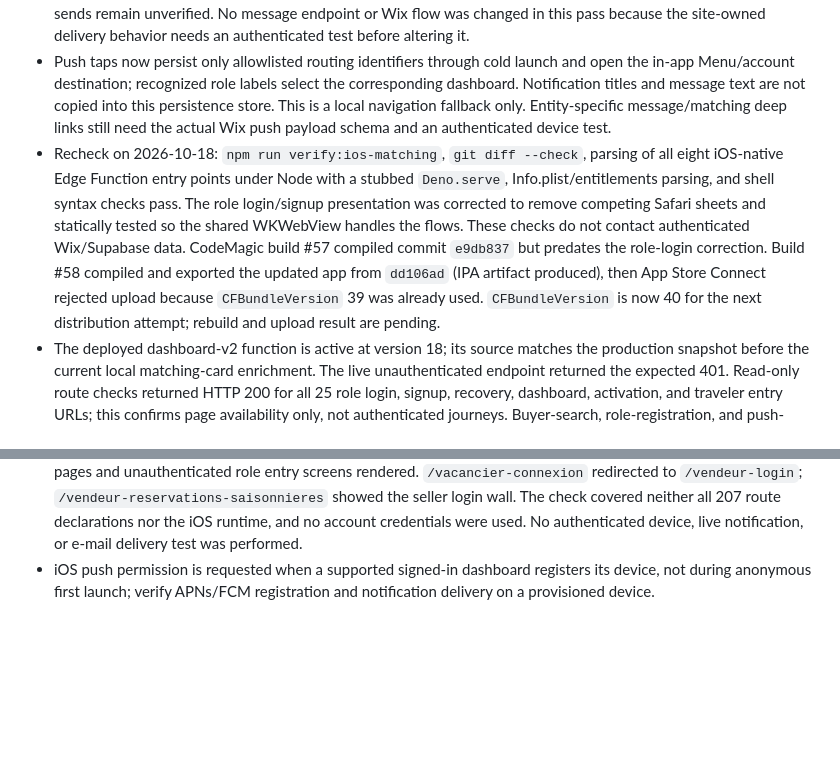
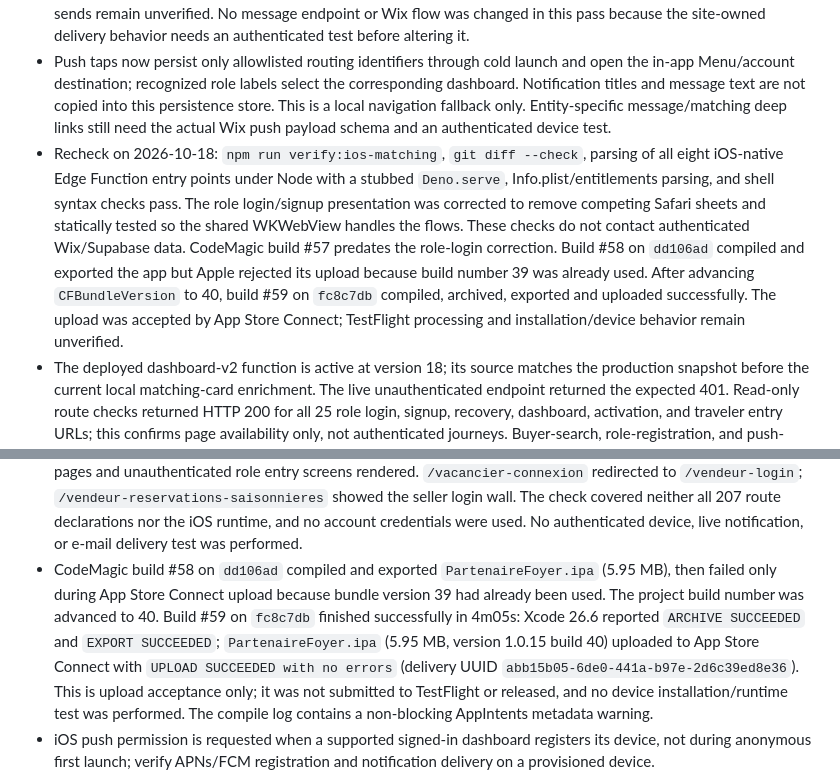
Before and after one commit to bartimesl-png/sitetoapp-mobile-builder, a Markdown page: ios-native/PORTING_INVENTORY.md, 2 parts joined by grey strips. GitHub-like rendering; blank space fills up the shorter version.

Commit message:
Record successful iOS App Store upload

```diff
--- a/ios-native/PORTING_INVENTORY.md
+++ b/ios-native/PORTING_INVENTORY.md
@@ -73,7 +73,7 @@ Still to audit against every Wix route and role: each dashboard card/action, eve
 - The saved-search scorer is now a pure, locally tested module. Tests cover unset amenity neutrality and distinct terrace, garden, parking and plain-pied fields. Listing favorites now use separate keys for each verified account, treat Wix as the remote source of truth, queue offline additions/removals and serialize toggles; sign-out selects the anonymous cache. Guest favorites explicitly added in the current app version transfer to the next signed-in account, while unclassified legacy favorites are not copied across accounts. These account-cache changes are statically checked only until an iOS build and two-account/device tests can run.
 - The native professional and seasonal-host conversation endpoints were reviewed read-only: they require a verified Wix member and confirm role/profile ownership before returning or changing a thread. Native sending supports text only (up to 4,000 characters); attachment handling, traveler-side native messaging, and real email/push delivery after sends remain unverified. No message endpoint or Wix flow was changed in this pass because the site-owned delivery behavior needs an authenticated test before altering it.
 - Push taps now persist only allowlisted routing identifiers through cold launch and open the in-app Menu/account destination; recognized role labels select the corresponding dashboard. Notification titles and message text are not copied into this persistence store. This is a local navigation fallback only. Entity-specific message/matching deep links still need the actual Wix push payload schema and an authenticated device test.
-- Recheck on 2026-10-18: `npm run verify:ios-matching`, `git diff --check`, parsing of all eight iOS-native Edge Function entry points under Node with a stubbed `Deno.serve`, Info.plist/entitlements parsing, and shell syntax checks pass. The role login/signup presentation was corrected to remove competing Safari sheets and statically tested so the shared WKWebView handles the flows. These checks do not contact authenticated Wix/Supabase data. CodeMagic build #57 compiled commit `e9db837` but predates the role-login correction. Build #58 compiled and exported the updated app from `dd106ad` (IPA artifact produced), then App Store Connect rejected upload because `CFBundleVersion` 39 was already used. `CFBundleVersion` is now 40 for the next distribution attempt; rebuild and upload result are pending.
+- Recheck on 2026-10-18: `npm run verify:ios-matching`, `git diff --check`, parsing of all eight iOS-native Edge Function entry points under Node with a stubbed `Deno.serve`, Info.plist/entitlements parsing, and shell syntax checks pass. The role login/signup presentation was corrected to remove competing Safari sheets and statically tested so the shared WKWebView handles the flows. These checks do not contact authenticated Wix/Supabase data. CodeMagic build #57 predates the role-login correction. Build #58 on `dd106ad` compiled and exported the app but Apple rejected its upload because build number 39 was already used. After advancing `CFBundleVersion` to 40, build #59 on `fc8c7db` compiled, archived, exported and uploaded successfully. The upload was accepted by App Store Connect; TestFlight processing and installation/device behavior remain unverified.
 - The deployed dashboard-v2 function is active at version 18; its source matches the production snapshot before the current local matching-card enrichment. The live unauthenticated endpoint returned the expected 401. Read-only route checks returned HTTP 200 for all 25 role login, signup, recovery, dashboard, activation, and traveler entry URLs; this confirms page availability only, not authenticated journeys. Buyer-search, role-registration, and push-registration functions are active at versions 2, 4, and 5 respectively and each matches local source byte-for-byte. Controlled Wix account/device matching and e-mail delivery tests are still required. This environment has no local `xcodebuild`, `swiftc`, or `deno`; the remote CodeMagic compile is recorded below.
 - Static checks pass for the native profile update and photo-gallery flows, including role/profile ownership checks and the photo-storage owner-folder restriction.
 - Classified and property catalogs now expose native filters and sorting; the two classified feeds fail independently, retain successful results, and show a retry warning. Classified filters derive additional criteria dynamically from Wix `attributesJSON` instead of limiting category-specific filtering to vehicles. Rental period fields and supported item/vehicle attributes are carried through creation and editing; the server preserves older Wix attributes and rejects unsupported keys. These paths have static checks.
@@ -84,4 +84,5 @@ Still to audit against every Wix route and role: each dashboard card/action, eve
 - CodeMagic build #51 completed successfully for commit `4f86320` and produced `PartenaireFoyer.ipa` (5.71 MB). This confirms the app archives and signs in CodeMagic; it does not cover simulator/device QA, App Store upload validation, or the unresolved feature parity listed above. This environment has no local `xcodebuild`, `swiftc`, or `deno`.
 - CodeMagic build #56 on commit `aab80a6` reached Swift compilation and failed on the private-property creation call in `RootView.swift`: argument labels were out of declaration order. The call is corrected in the next local commit and `CFBundleVersion` advances to 39 because build #55 already produced version 38.
 - CodeMagic build #57 on commit `e9db837` finished successfully (3m53s): Xcode 26.6 reported `ARCHIVE SUCCEEDED` and `EXPORT SUCCEEDED`; `PartenaireFoyer.ipa` (5.95 MB, version 1.0.15 build 39) uploaded to App Store Connect with `UPLOAD SUCCEEDED with no errors`. It was not submitted to TestFlight or released to the App Store. Xcode emitted non-blocking Swift concurrency warnings for `AppDelegate`'s notification/Firebase delegate conformances and an unnecessary `try` in `Listing.swift`; these did not fail the build. On 2026-10-18, a read-only browser check opened 15 public/catalogue/account routes listed in `WIX_IOS_PARITY_MATRIX.md`; the public pages and unauthenticated role entry screens rendered. `/vacancier-connexion` redirected to `/vendeur-login`; `/vendeur-reservations-saisonnieres` showed the seller login wall. The check covered neither all 207 route declarations nor the iOS runtime, and no account credentials were used. No authenticated device, live notification, or e-mail delivery test was performed.
+- CodeMagic build #58 on `dd106ad` compiled and exported `PartenaireFoyer.ipa` (5.95 MB), then failed only during App Store Connect upload because bundle version 39 had already been used. The project build number was advanced to 40. Build #59 on `fc8c7db` finished successfully in 4m05s: Xcode 26.6 reported `ARCHIVE SUCCEEDED` and `EXPORT SUCCEEDED`; `PartenaireFoyer.ipa` (5.95 MB, version 1.0.15 build 40) uploaded to App Store Connect with `UPLOAD SUCCEEDED with no errors` (delivery UUID `abb15b05-6de0-441a-b97e-2d6c39ed8e36`). This is upload acceptance only; it was not submitted to TestFlight or released, and no device installation/runtime test was performed. The compile log contains a non-blocking AppIntents metadata warning.
 - iOS push permission is requested when a supported signed-in dashboard registers its device, not during anonymous first launch; verify APNs/FCM registration and notification delivery on a provisioned device.
```
Also changed, not shown: other parts of ios-native/PORTING_INVENTORY.md (+1 -1 lines).
